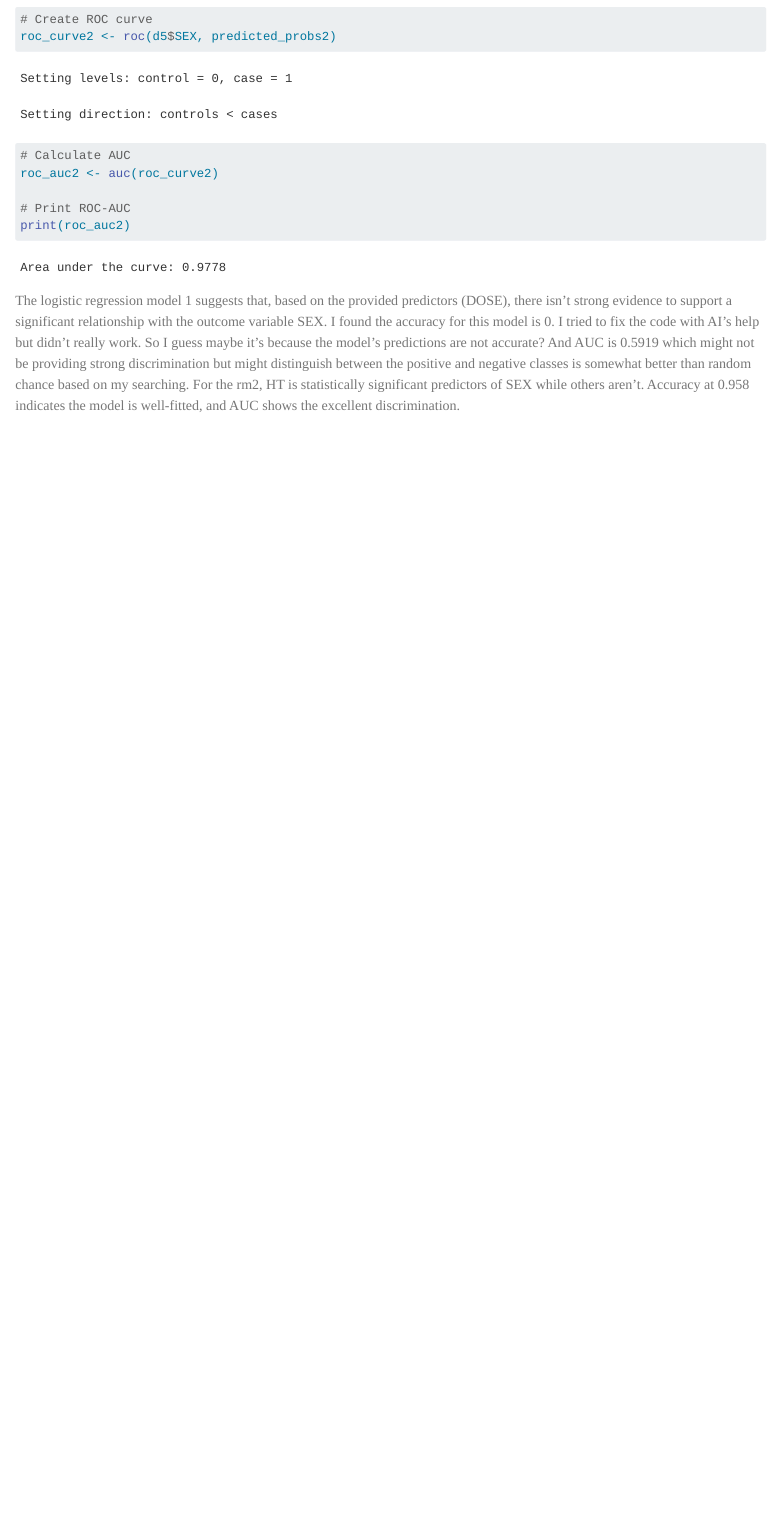
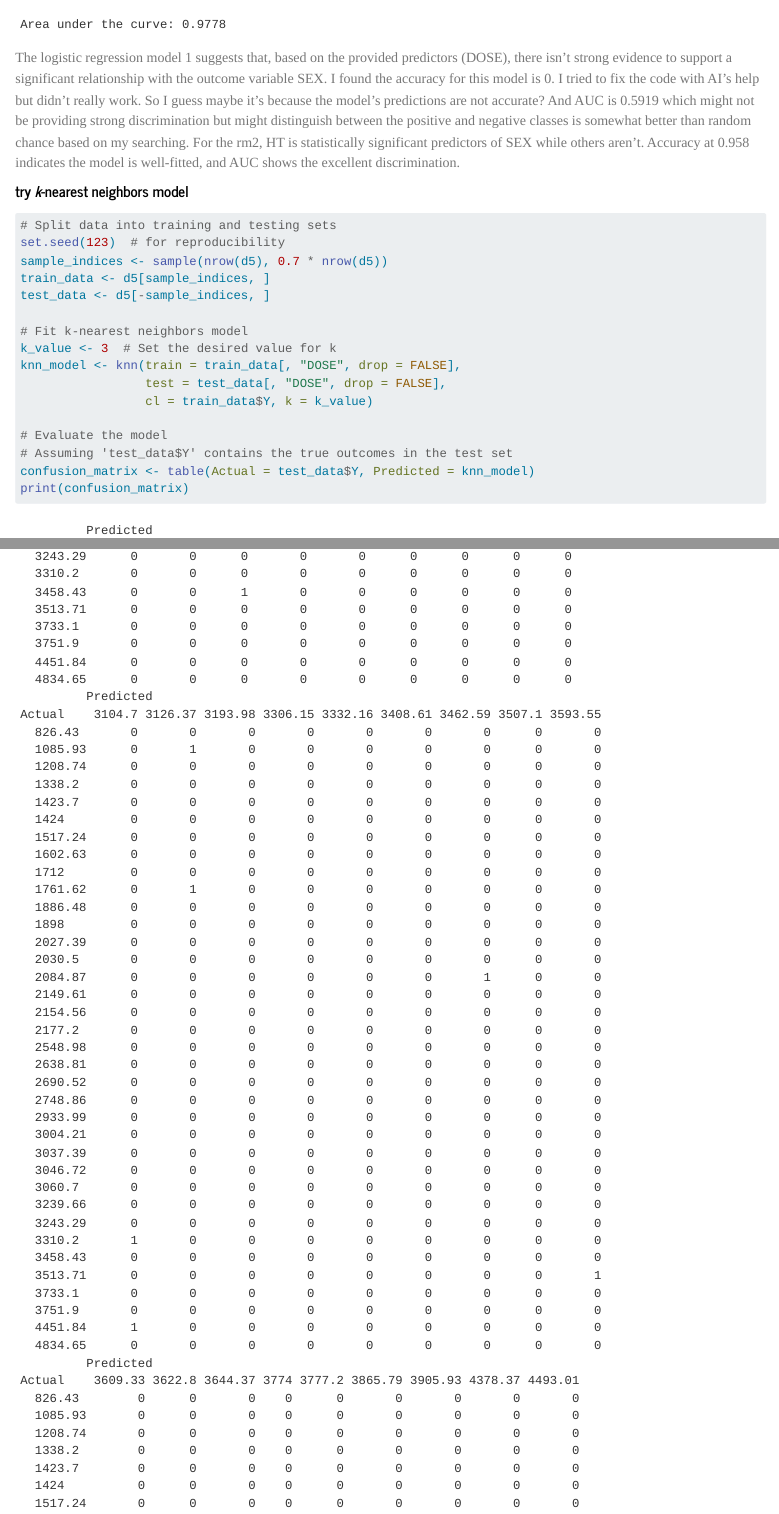
Before and after one commit to xh55099/xueyanhu-MADA-portfolio, a Quarto document (fitting-exercise/fitting-exercise.qmd): the page in a window 1100 px wide, from 12520 px down before the commit and from 12870 px down after it, and a second part further down, joined at a grey line. Rendered offline with R 4.5, knitr and Pandoc in place of Quarto, with nearby package versions; some code elsewhere in the file could not run offline.

Commit message:
add 1 more model fit

````diff
--- a/fitting-exercise/fitting-exercise.qmd
+++ b/fitting-exercise/fitting-exercise.qmd
@@ -269,5 +267,25 @@ roc_auc2 <- auc(roc_curve2)
 print(roc_auc2)
 ```
 
-The logistic regression model 1 suggests that, based on the provided predictors (DOSE), there isn't strong evidence to support a significant relationship with the outcome variable SEX. I found the accuracy for this model is 0. I tried to fix the code with AI's help but didn't really work. So I guess maybe it's because the model's predictions are not accurate? And AUC is 0.5919 which might not be providing strong discrimination but might distinguish between the positive and negative classes is somewhat better than random chance based on my searching.
-For the rm2, HT is statistically significant predictors of SEX while others aren't. Accuracy at 0.958 indicates the model is well-fitted, and AUC shows the excellent discrimination.
+The logistic regression model 1 suggests that, based on the provided predictors (DOSE), there isn't strong evidence to support a significant relationship with the outcome variable SEX. I found the accuracy for this model is 0. I tried to fix the code with AI's help but didn't really work. So I guess maybe it's because the model's predictions are not accurate? And AUC is 0.5919 which might not be providing strong discrimination but might distinguish between the positive and negative classes is somewhat better than random chance based on my searching. For the rm2, HT is statistically significant predictors of SEX while others aren't. Accuracy at 0.958 indicates the model is well-fitted, and AUC shows the excellent discrimination.
+
+#### try *k*-nearest neighbors model
+
+```{r}
+# Split data into training and testing sets
+set.seed(123)  # for reproducibility
+sample_indices <- sample(nrow(d5), 0.7 * nrow(d5))
+train_data <- d5[sample_indices, ]
+test_data <- d5[-sample_indices, ]
+
+# Fit k-nearest neighbors model
+k_value <- 3  # Set the desired value for k
+knn_model <- knn(train = train_data[, "DOSE", drop = FALSE],
+                 test = test_data[, "DOSE", drop = FALSE],
+                 cl = train_data$Y, k = k_value)
+
+# Evaluate the model
+# Assuming 'test_data$Y' contains the true outcomes in the test set
+confusion_matrix <- table(Actual = test_data$Y, Predicted = knn_model)
+print(confusion_matrix)
+```
````
Also changed, not shown: docs/search.json, fitting-exercise/fitting-exercise.qmd (8 more changed lines), 2 other files.
